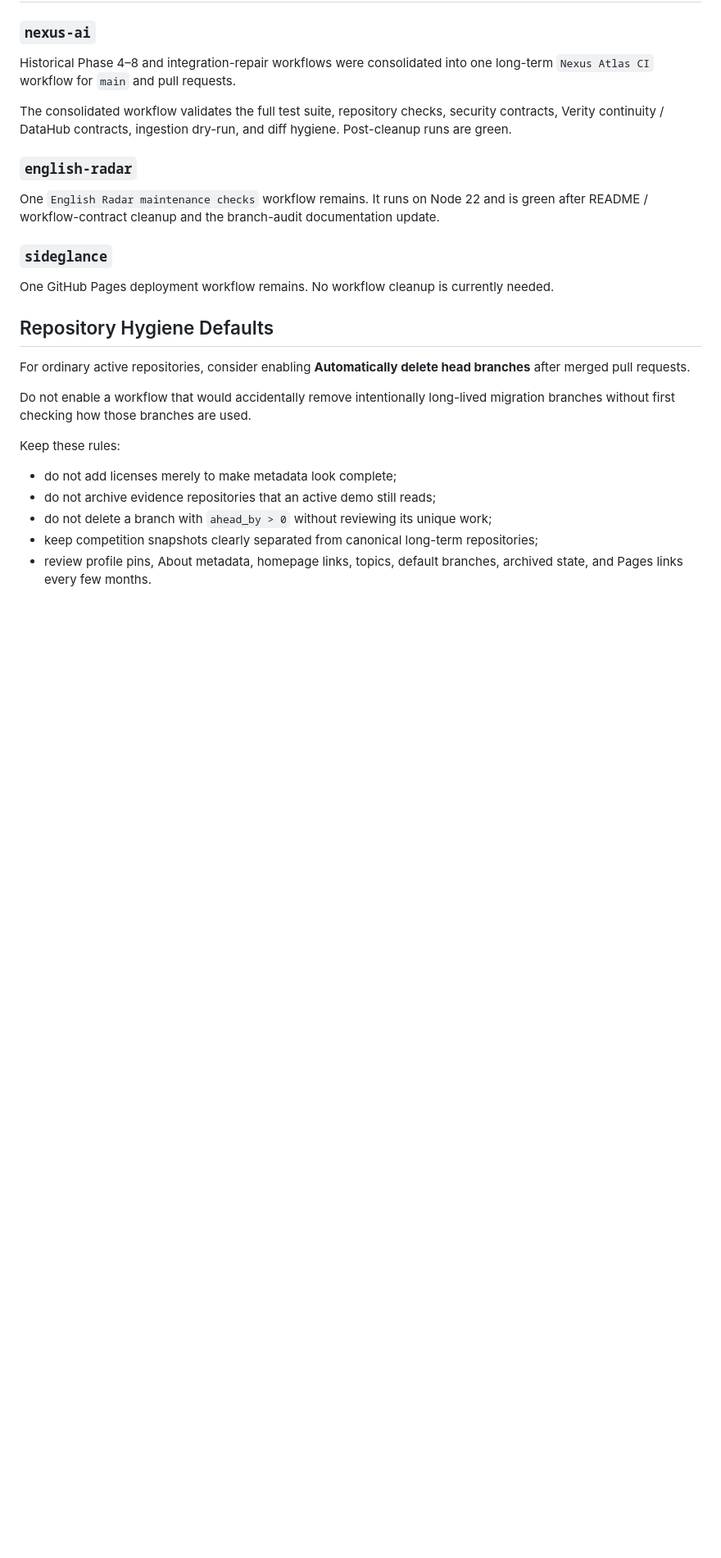
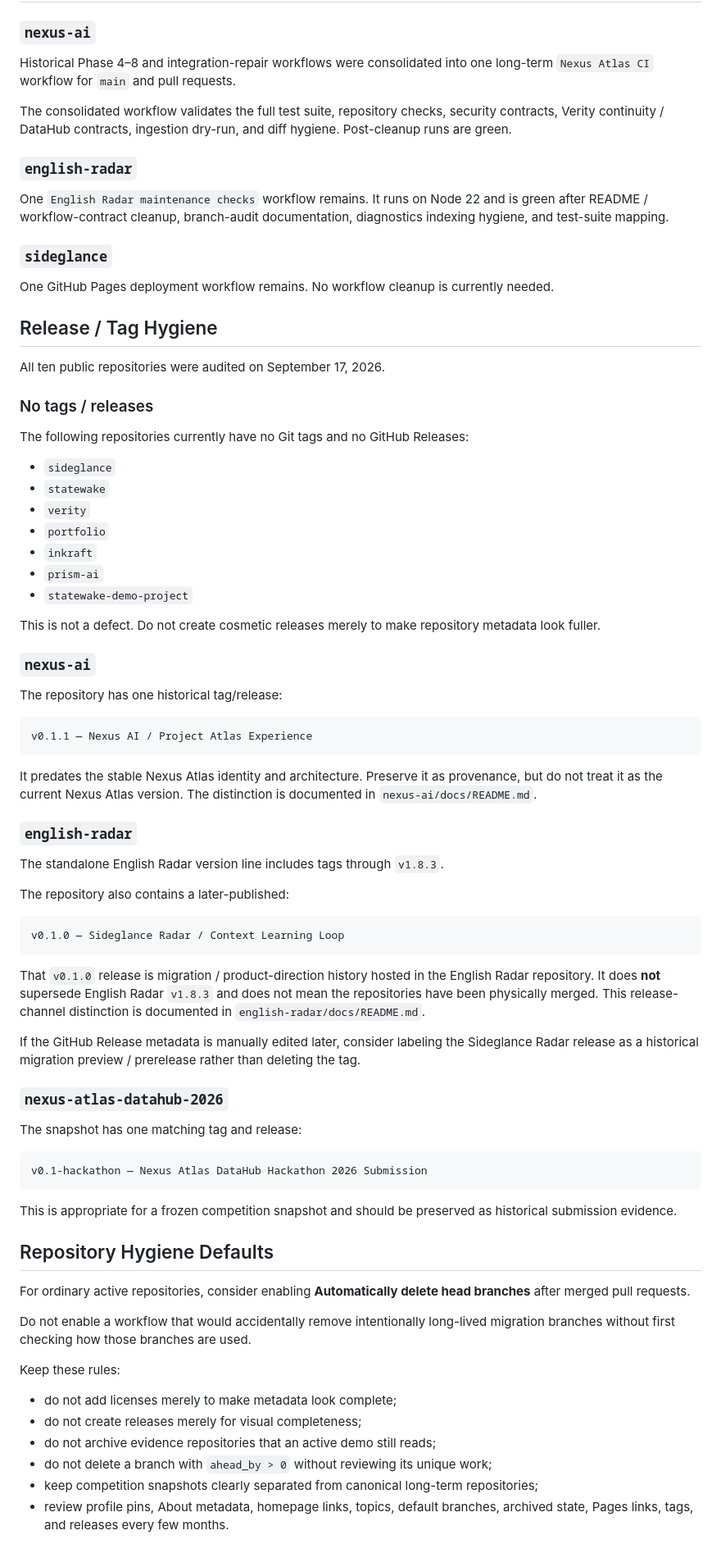
Before and after one commit to cyrilla-mist/portfolio, a Markdown page: docs/github-settings-checklist.md, the part around one of its changes. Shown at 82% size. GitHub-like rendering; blank space fills up the shorter version.

Commit message:
docs: record release and tag hygiene audit

````diff
--- a/docs/github-settings-checklist.md
+++ b/docs/github-settings-checklist.md
@@ -316,11 +316,63 @@ The consolidated workflow validates the full test suite, repository checks, secu
 
 ### `english-radar`
 
-One `English Radar maintenance checks` workflow remains. It runs on Node 22 and is green after README / workflow-contract cleanup and the branch-audit documentation update.
+One `English Radar maintenance checks` workflow remains. It runs on Node 22 and is green after README / workflow-contract cleanup, branch-audit documentation, diagnostics indexing hygiene, and test-suite mapping.
 
 ### `sideglance`
 
 One GitHub Pages deployment workflow remains. No workflow cleanup is currently needed.
+
+## Release / Tag Hygiene
+
+All ten public repositories were audited on September 17, 2026.
+
+### No tags / releases
+
+The following repositories currently have no Git tags and no GitHub Releases:
+
+- `sideglance`
+- `statewake`
+- `verity`
+- `portfolio`
+- `inkraft`
+- `prism-ai`
+- `statewake-demo-project`
+
+This is not a defect. Do not create cosmetic releases merely to make repository metadata look fuller.
+
+### `nexus-ai`
+
+The repository has one historical tag/release:
+
+```text
+v0.1.1 — Nexus AI / Project Atlas Experience
+```
+
+It predates the stable Nexus Atlas identity and architecture. Preserve it as provenance, but do not treat it as the current Nexus Atlas version. The distinction is documented in `nexus-ai/docs/README.md`.
+
+### `english-radar`
+
+The standalone English Radar version line includes tags through `v1.8.3`.
+
+The repository also contains a later-published:
+
+```text
+v0.1.0 — Sideglance Radar / Context Learning Loop
+```
+
+That `v0.1.0` release is migration / product-direction history hosted in the English Radar repository. It does **not** supersede English Radar `v1.8.3` and does not mean the repositories have been physically merged. This release-channel distinction is documented in `english-radar/docs/README.md`.
+
+If the GitHub Release metadata is manually edited later, consider labeling the Sideglance Radar release as a historical migration preview / prerelease rather than deleting the tag.
+
+### `nexus-atlas-datahub-2026`
+
+The snapshot has one matching tag and release:
+
+```text
+v0.1-hackathon — Nexus Atlas DataHub Hackathon 2026 Submission
+```
+
+This is appropriate for a frozen competition snapshot and should be preserved as historical submission evidence.
 
 ## Repository Hygiene Defaults
 
@@ -331,7 +383,8 @@ Do not enable a workflow that would accidentally remove intentionally long-lived
 Keep these rules:
 
 - do not add licenses merely to make metadata look complete;
+- do not create releases merely for visual completeness;
 - do not archive evidence repositories that an active demo still reads;
 - do not delete a branch with `ahead_by > 0` without reviewing its unique work;
 - keep competition snapshots clearly separated from canonical long-term repositories;
-- review profile pins, About metadata, homepage links, topics, default branches, archived state, and Pages links every few months.
+- review profile pins, About metadata, homepage links, topics, default branches, archived state, Pages links, tags, and releases every few months.
````
Also changed, not shown: other parts of docs/github-settings-checklist.md (+1 -1 lines).
